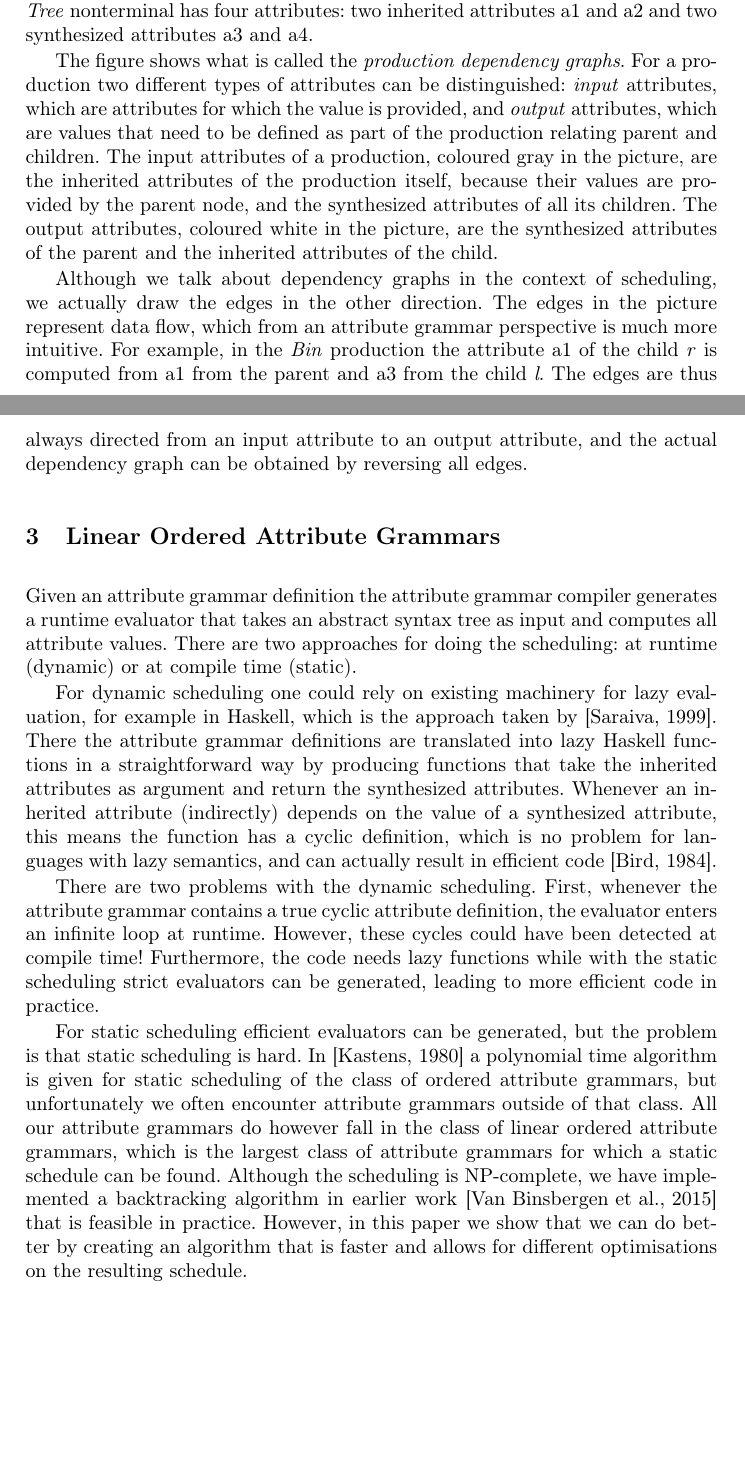
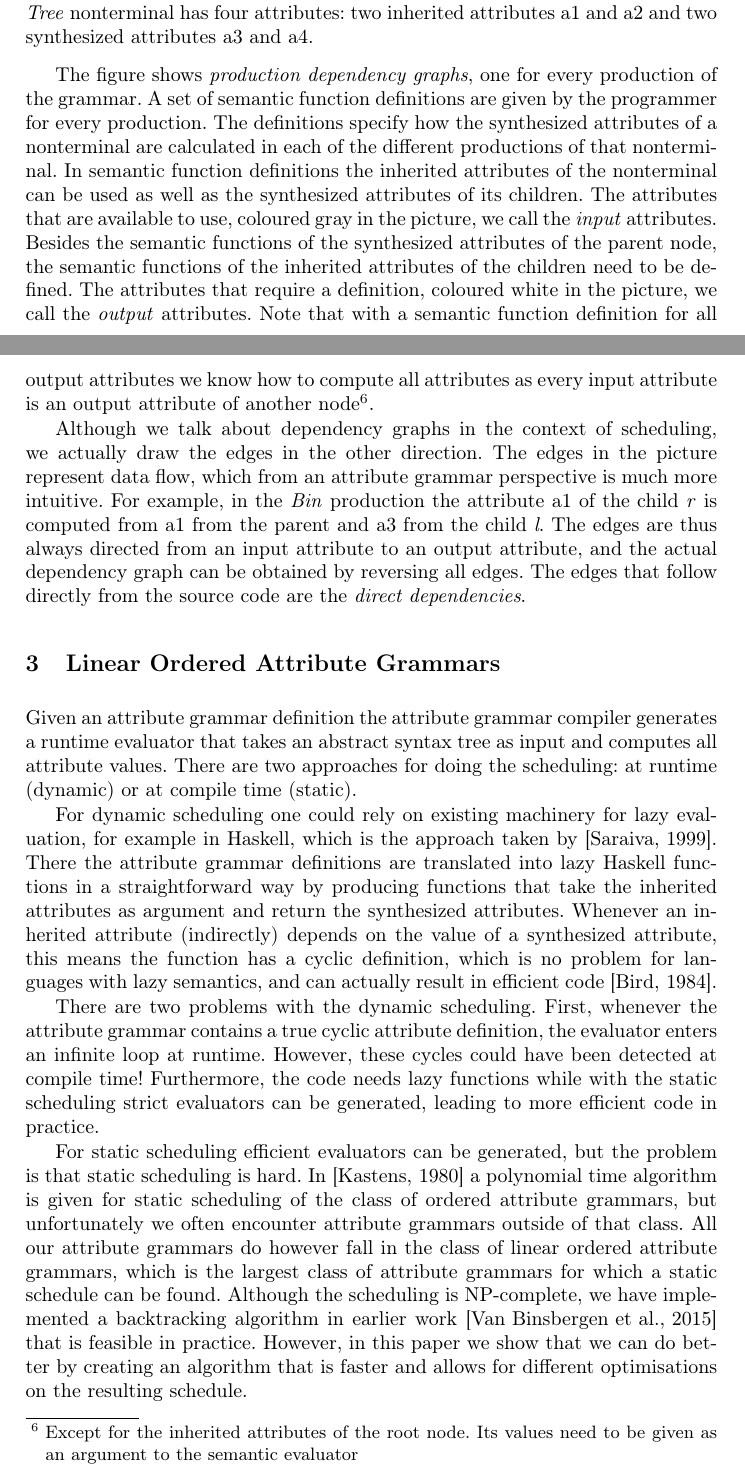
Before and after one commit to jbransen/AG-SAT, a LaTeX paper (paper/paper.tex): two parts of pages 4 and 5 of 15, joined at a grey line, cut so that both start at the same text, the shorter picture padded with empty space. Compiled offline with pdfLaTeX.

Commit message:
Changed the paragraph about input and output attributes

```diff
--- a/paper/paper.tex
+++ b/paper/paper.tex
@@ -93,9 +93,9 @@ There are two types of attributes: \emph{inherited} attributes with values that
 
 In \figref{fig:labval_bin_flow_full} we show an example attribute grammar with one nonterminal \emph{Tree} which has two productions: \emph{Bin} and \emph{Leaf}. The \emph{Bin} production has two children named \emph{l} and \emph{r}, both of the type \emph{Tree}, and \emph{Leaf} has no children. The \emph{Tree} nonterminal has four attributes: two inherited attributes a1 and a2 and two synthesized attributes a3 and a4.
 
-The figure shows what is called the \emph{production dependency graphs}. For a production two different types of attributes can be distinguished: \emph{input} attributes, which are attributes for which the value is provided, and \emph{output} attributes, which are values that need to be defined as part of the production relating parent and children. The input attributes of a production, coloured gray in the picture, are the inherited attributes of the production itself, because their values are provided by the parent node, and the synthesized attributes of all its children. The output attributes, coloured white in the picture, are the synthesized attributes of the parent and the inherited attributes of the child.
+The figure shows \emph{production dependency graphs}, one for every production of the grammar. A set of semantic function definitions are given by the programmer for every production. The definitions specify how the synthesized attributes of a nonterminal are calculated in each of the different productions of that nonterminal. In semantic function definitions the inherited attributes of the nonterminal can be used as well as the synthesized attributes of its children. The attributes that are available to use, coloured gray in the picture, we call the \emph{input} attributes. Besides the semantic functions of the synthesized attributes of the parent node, the semantic functions of the inherited attributes of the children need to be defined. The attributes that require a definition, coloured white in the picture, we call the \emph{output} attributes. Note that with a semantic function definition for all output attributes we know how to compute all attributes as every input attribute is an output attribute of another node\footnote{Except for the inherited attributes of the root node. Its values need to be given as an argument to the semantic evaluator}.
 
-Although we talk about dependency graphs in the context of scheduling, we actually draw the edges in the other direction. The edges in the picture represent data flow, which from an attribute grammar perspective is much more intuitive. For example, in the \emph{Bin} production the attribute a1 of the child \emph{r} is computed from a1 from the parent and a3 from the child \emph{l}. The edges are thus always directed from an input attribute to an output attribute, and the actual dependency graph can be obtained by reversing all edges.
+Although we talk about dependency graphs in the context of scheduling, we actually draw the edges in the other direction. The edges in the picture represent data flow, which from an attribute grammar perspective is much more intuitive. For example, in the \emph{Bin} production the attribute a1 of the child \emph{r} is computed from a1 from the parent and a3 from the child \emph{l}. The edges are thus always directed from an input attribute to an output attribute, and the actual dependency graph can be obtained by reversing all edges. The edges that follow directly from the source code are the \emph{direct dependencies}.
 
 \section{Linear Ordered Attribute Grammars} \label{sect:loag}
 Given an attribute grammar definition the attribute grammar compiler generates a runtime evaluator that takes an abstract syntax tree as input and computes all attribute values. There are two approaches for doing the scheduling: at runtime (dynamic) or at compile time (static).
```
Also changed, not shown: paper/paper.tex (6 more changed lines).
